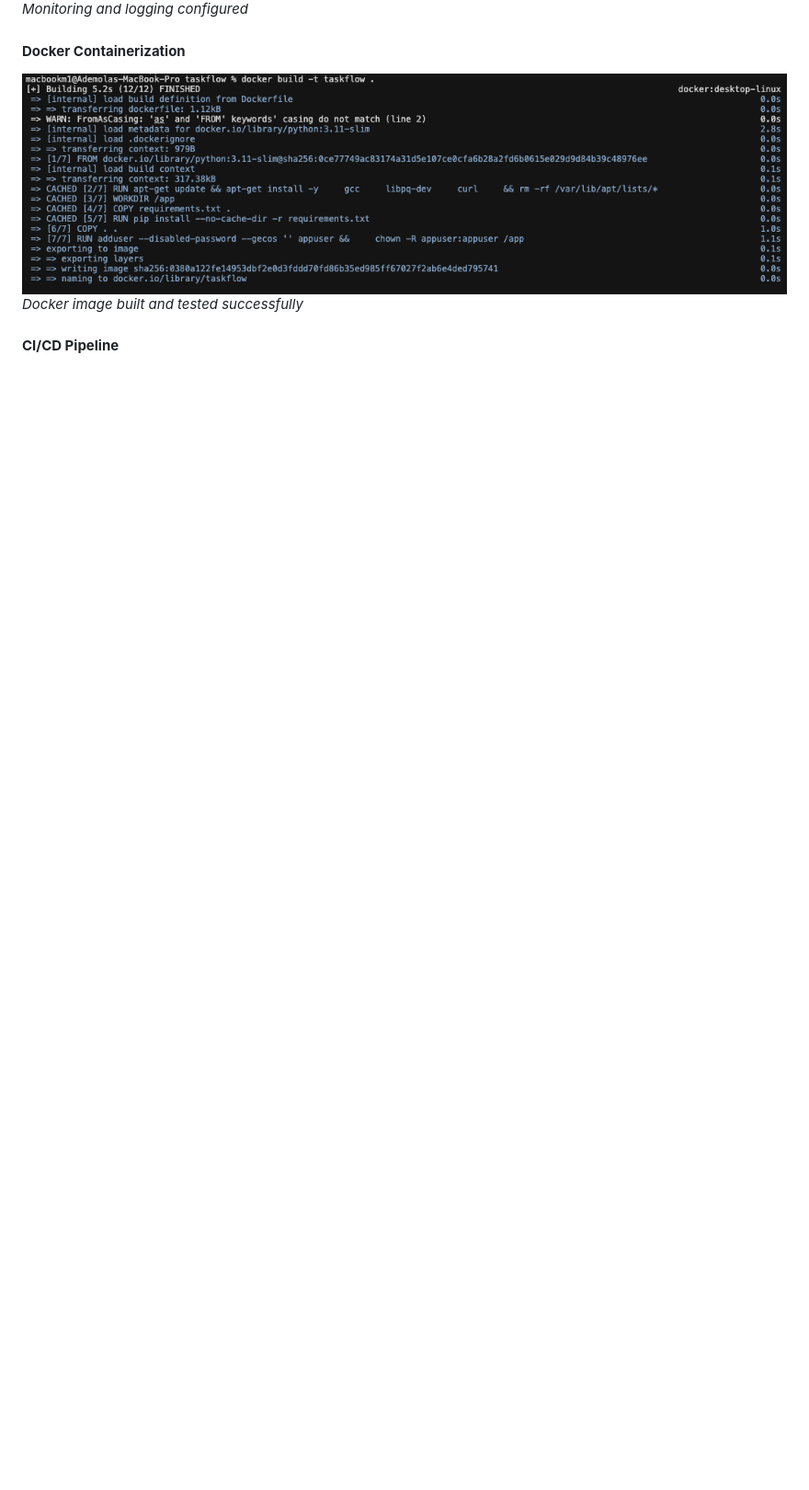
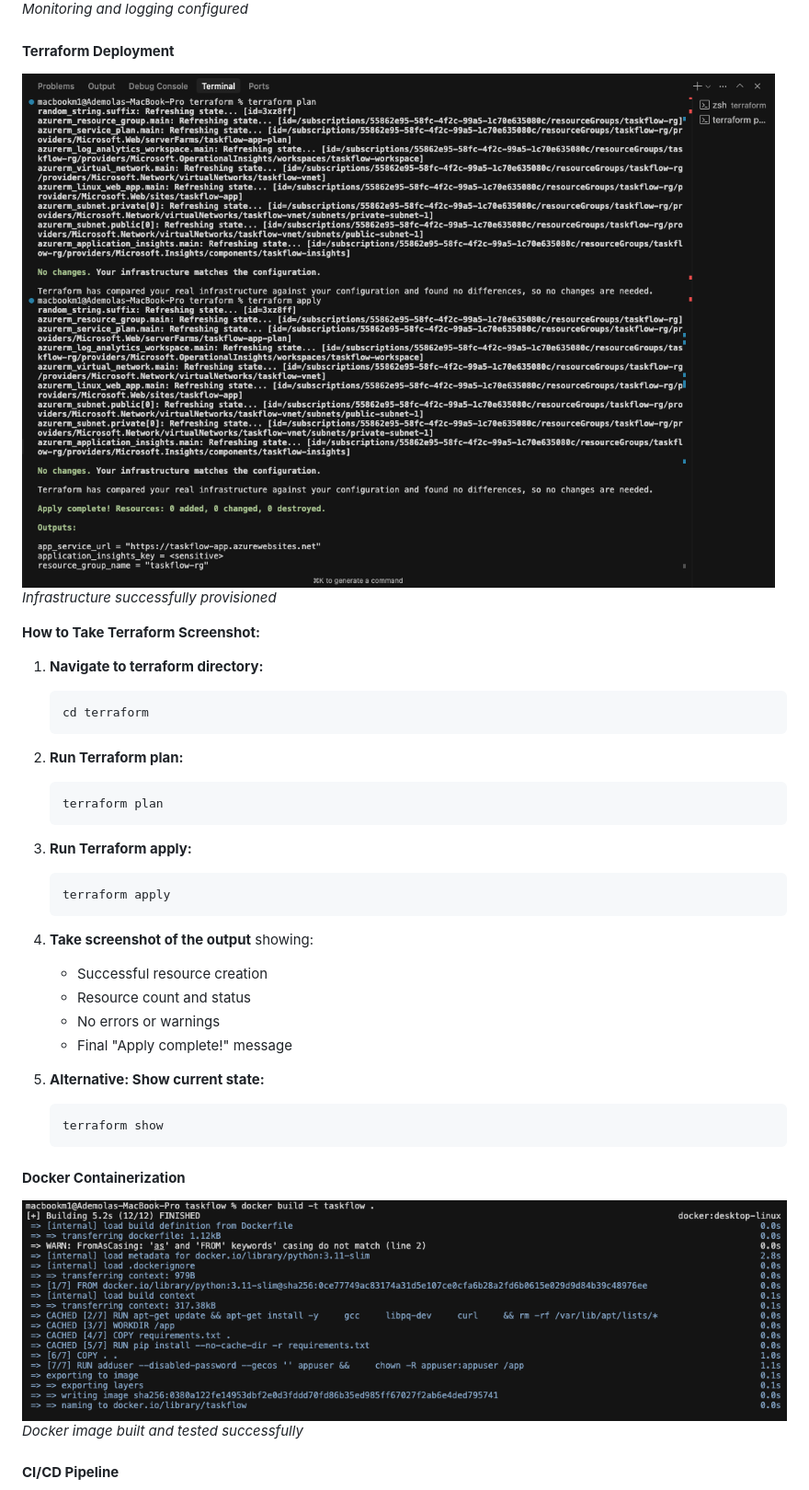
Before and after one commit to aoshingbesan/taskflow, a Markdown page: phase.md, the part around the change printed below. Shown: that part at 92% size. Drawn GitHub-style; pictures changed too: images/terraform-deployment.png (added); blank space fills up the shorter version.

````diff
--- a/phase.md
+++ b/phase.md
@@ -22,6 +22,37 @@
 ![Application Insights](images/application-insights.png)
 *Monitoring and logging configured*
 
+#### **Terraform Deployment**
+![Terraform Output](images/terraform-deployment.png)
+*Infrastructure successfully provisioned*
+
+**How to Take Terraform Screenshot:**
+1. **Navigate to terraform directory:**
+   ```bash
+   cd terraform
+   ```
+
+2. **Run Terraform plan:**
+   ```bash
+   terraform plan
+   ```
+
+3. **Run Terraform apply:**
+   ```bash
+   terraform apply
+   ```
+
+4. **Take screenshot of the output** showing:
+   - Successful resource creation
+   - Resource count and status
+   - No errors or warnings
+   - Final "Apply complete!" message
+
+5. **Alternative: Show current state:**
+   ```bash
+   terraform show
+   ```
+
 #### **Docker Containerization**
 ![Docker Build](images/docker-build.png)
 *Docker image built and tested successfully*
````
Also changed, not shown: other parts of phase.md (+44 -2 lines), README.md (+32 -26 lines).
